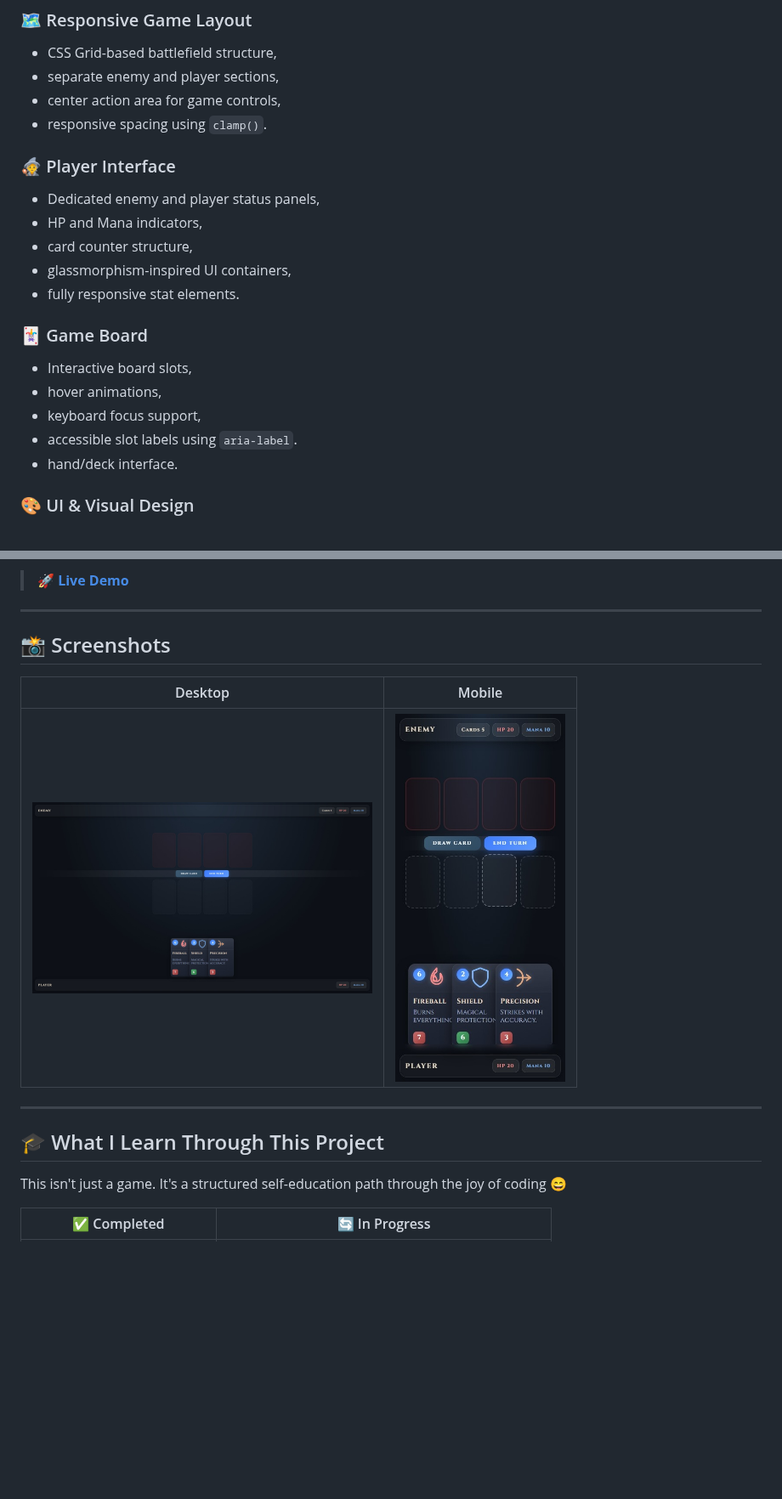
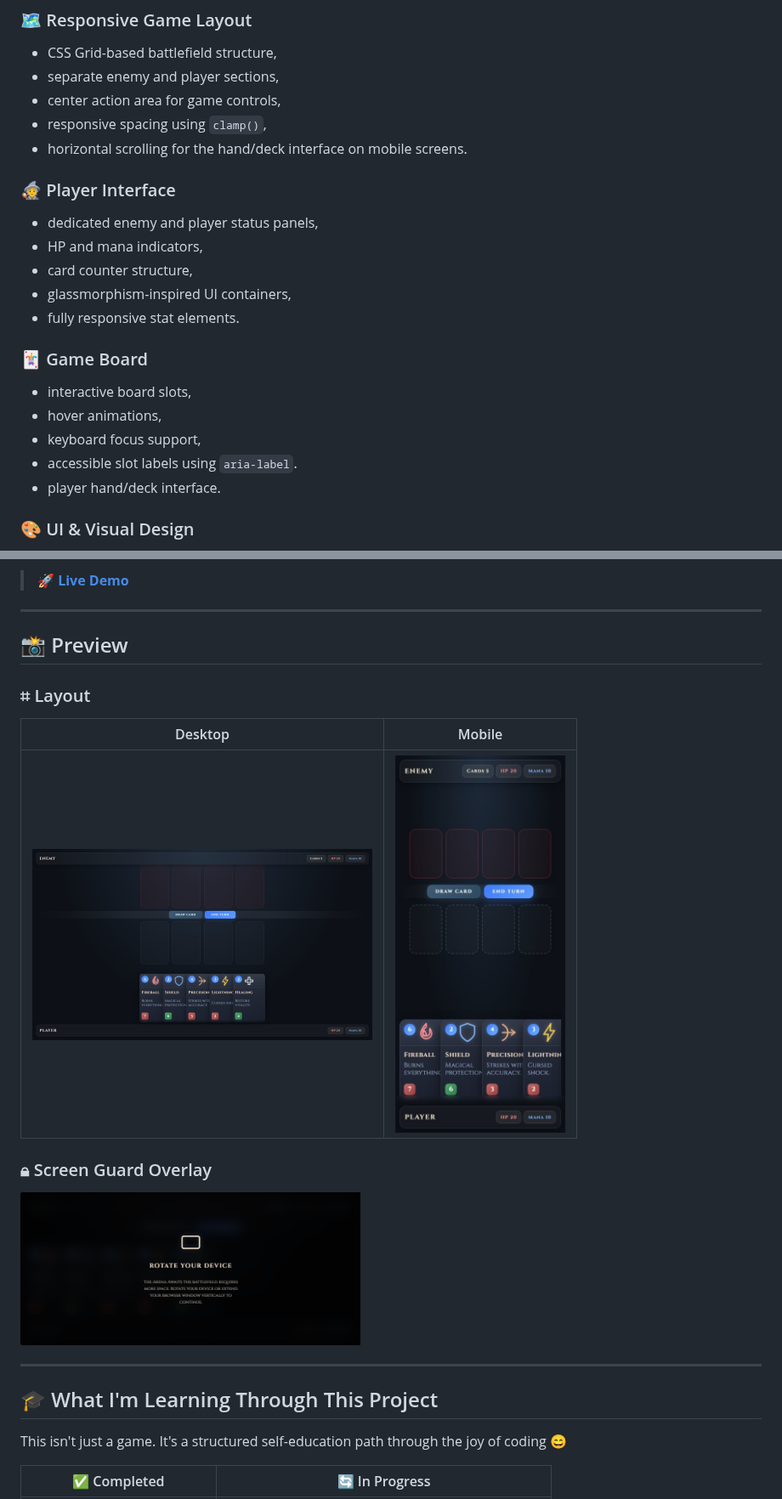
Before and after one commit to pparys93/card-duel, a Markdown page: README.md, 2 parts joined by grey strips. Shown at 85% size. Drawn GitHub-style; pictures changed too: assets/images/desktop-ui.jpeg (added), assets/images/mobile-ui.jpeg (added), assets/images/screen-guard.gif (added); blank space fills up the shorter version.

Commit message:
fix(ui): add screen guard overlay and refresh preview assets

```diff
--- a/README.md
+++ b/README.md
@@ -43,21 +43,22 @@ The main purpose of this project is to:
 - CSS Grid-based battlefield structure,
 - separate enemy and player sections,
 - center action area for game controls,
-- responsive spacing using `clamp()`.
+- responsive spacing using `clamp()`,
+- horizontal scrolling for the hand/deck interface on mobile screens.
 
 ### 🧙 Player Interface
-- Dedicated enemy and player status panels,
-- HP and Mana indicators,
+- dedicated enemy and player status panels,
+- HP and mana indicators,
 - card counter structure,
 - glassmorphism-inspired UI containers,
 - fully responsive stat elements.
 
 ### 🃏 Game Board
-- Interactive board slots,
+- interactive board slots,
 - hover animations,
 - keyboard focus support,
 - accessible slot labels using `aria-label`.
-- hand/deck interface.
+- player hand/deck interface.
 
 ### 🎨 UI & Visual Design
 - fantasy-inspired visual style,
@@ -194,15 +196,22 @@ The current version focuses on:
 
 ---
 
-## 📸 Screenshots
+## 📸 Preview
+
+### ⌗ Layout
 
 | Desktop | Mobile |
 |---|---|
-| <img src="assets/images/screenshot_desktop-ui.jpeg" width="400" alt="Desktop UI"> | <img src="assets/images/screenshot_mobile-ui.jpeg" width="200" alt="Mobile UI"> |
+| <img src="assets/images/desktop-ui.jpeg" width="400" alt="Desktop UI"> | <img src="assets/images/mobile-ui.jpeg" width="200" alt="Mobile UI"> |
+
+
+### 🔒︎ Screen Guard Overlay
+
+<img src="assets/images/screen-guard.gif" width="400" alt="Screen guard overlay appearing automatically on narrow or portrait-oriented viewport">
 
 ---
 
-## 🎓 What I Learn Through This Project
+## 🎓 What I'm Learning Through This Project
 
 This isn't just a game. It's a structured self-education path through the joy of coding 😄
 
```
Also changed, not shown: other parts of README.md (+6 -5 lines), 2 other files.
